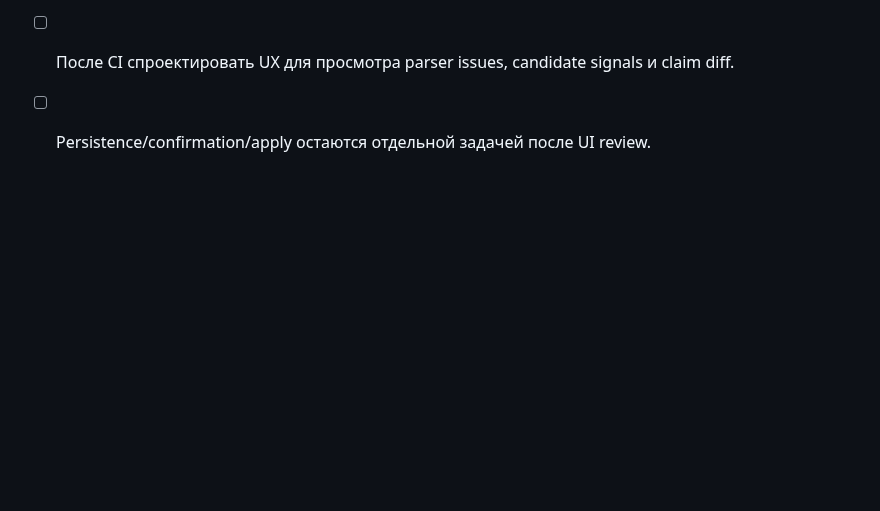
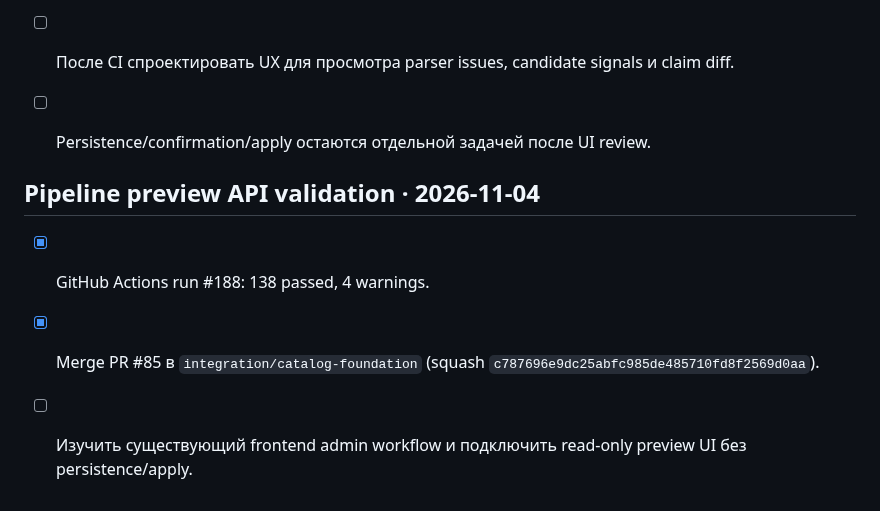
Before and after one commit to JohnyKiska/hotwheels, a Markdown page: docs/ROADMAP.md, the part around the change. Rendered like a GitHub page; blank space fills up the shorter version.

Commit message:
Record read-only pipeline preview API merge

```diff
--- a/docs/ROADMAP.md
+++ b/docs/ROADMAP.md
@@ -136,3 +136,10 @@
 - [ ] Подтвердить GitHub Actions для API branch.
 - [ ] После CI спроектировать UX для просмотра parser issues, candidate signals и claim diff.
 - [ ] Persistence/confirmation/apply остаются отдельной задачей после UI review.
+
+
+## Pipeline preview API validation · 2026-11-04
+
+- [x] GitHub Actions run #188: 138 passed, 4 warnings.
+- [x] Merge PR #85 в `integration/catalog-foundation` (squash `c787696e9dc25abfc985de485710fd8f2569d0aa`).
+- [ ] Изучить существующий frontend admin workflow и подключить read-only preview UI без persistence/apply.
```
